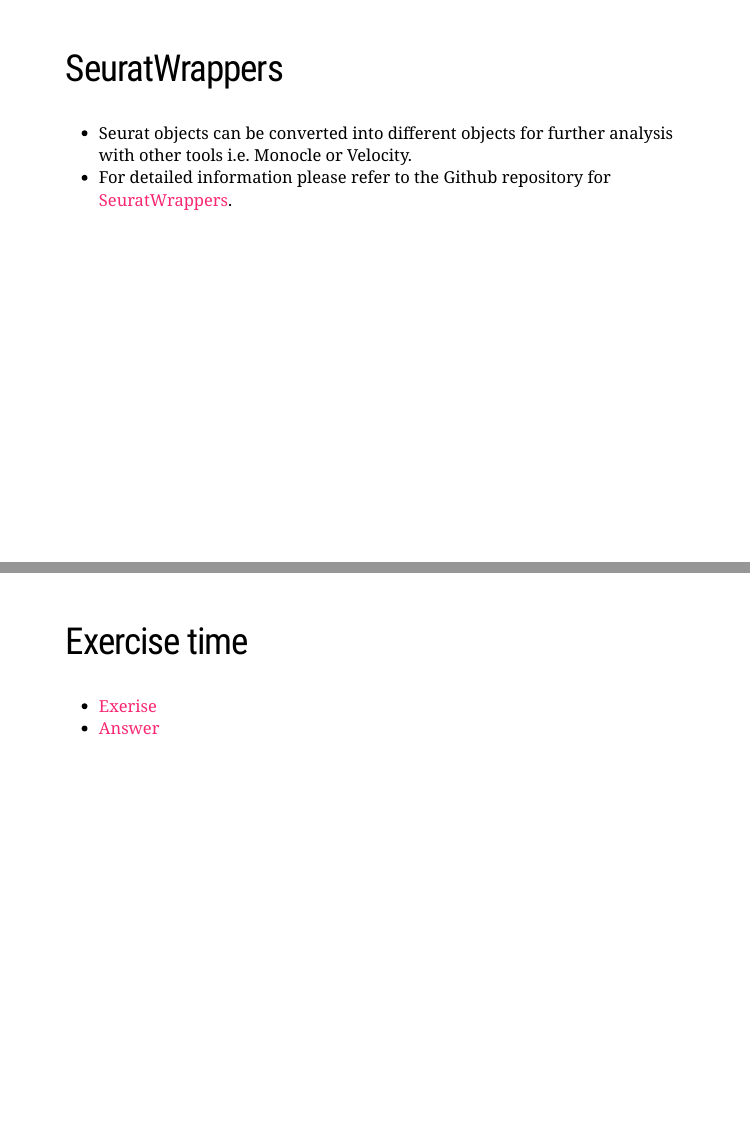
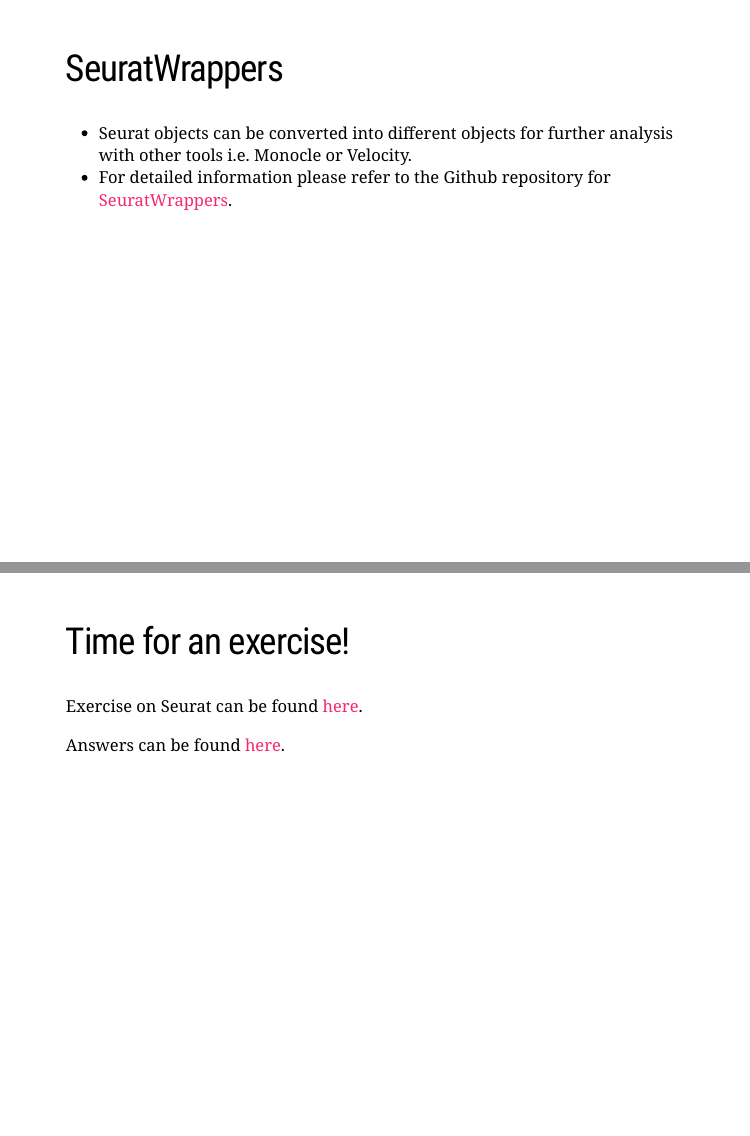
Before and after one commit to RockefellerUniversity/scRNA-seq, an R Markdown document (scRNASeq/inst/extdata/presRaw/Session2.Rmd): pages 42 and 43 of 43, joined at a grey line. Rendered offline with R 4.5, knitr and Pandoc, with nearby package versions; the slides are laid out offline by our stand-in for remark.js, each with all of its steps uncovered, in fonts that may differ from those the slides ask for, and without slide numbers, shadows or browser add-ons; some code elsewhere in the file could not run offline; a font, style sheet, LaTeX package, included part or bibliography that could not be used is replaced or left out.

Commit message:
revise ex links

```diff
--- a/scRNASeq/inst/extdata/presRaw/Session2.Rmd
+++ b/scRNASeq/inst/extdata/presRaw/Session2.Rmd
@@ -477,7 +477,10 @@
 - Seurat objects can be converted into different objects for further analysis with other tools i.e. Monocle or Velocity.
 - For detailed information please refer to the Github repository for [SeuratWrappers](https://github.com/satijalab/seurat-wrappers).
 
+
 ---
-## Exercise time
-- [Exerise](../../exercises/exercises/exercise1_exercise.html)
-- [Answer](../../exercises/answers/exercise1_answers.html)
+## Time for an exercise!
+
+Exercise on Seurat can be found [here](../../exercises/exercises/exercise1_exercise.html).
+
+Answers can be found [here](../../exercises/answers/exercise1_answers.html).
```
Also changed, not shown: scRNASeq/inst/extdata/presRaw/Session3.Rmd (+6 -3 lines).
